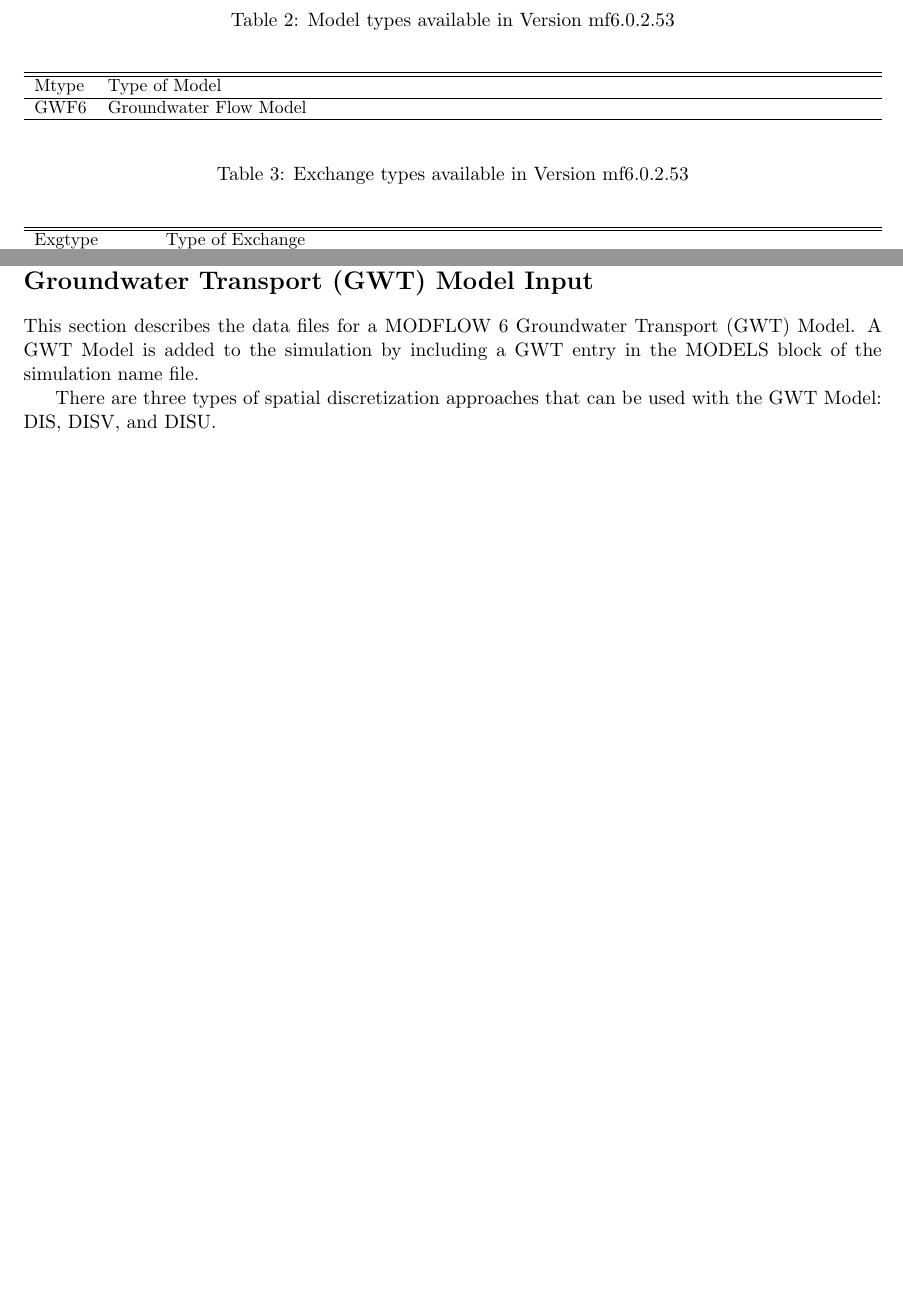
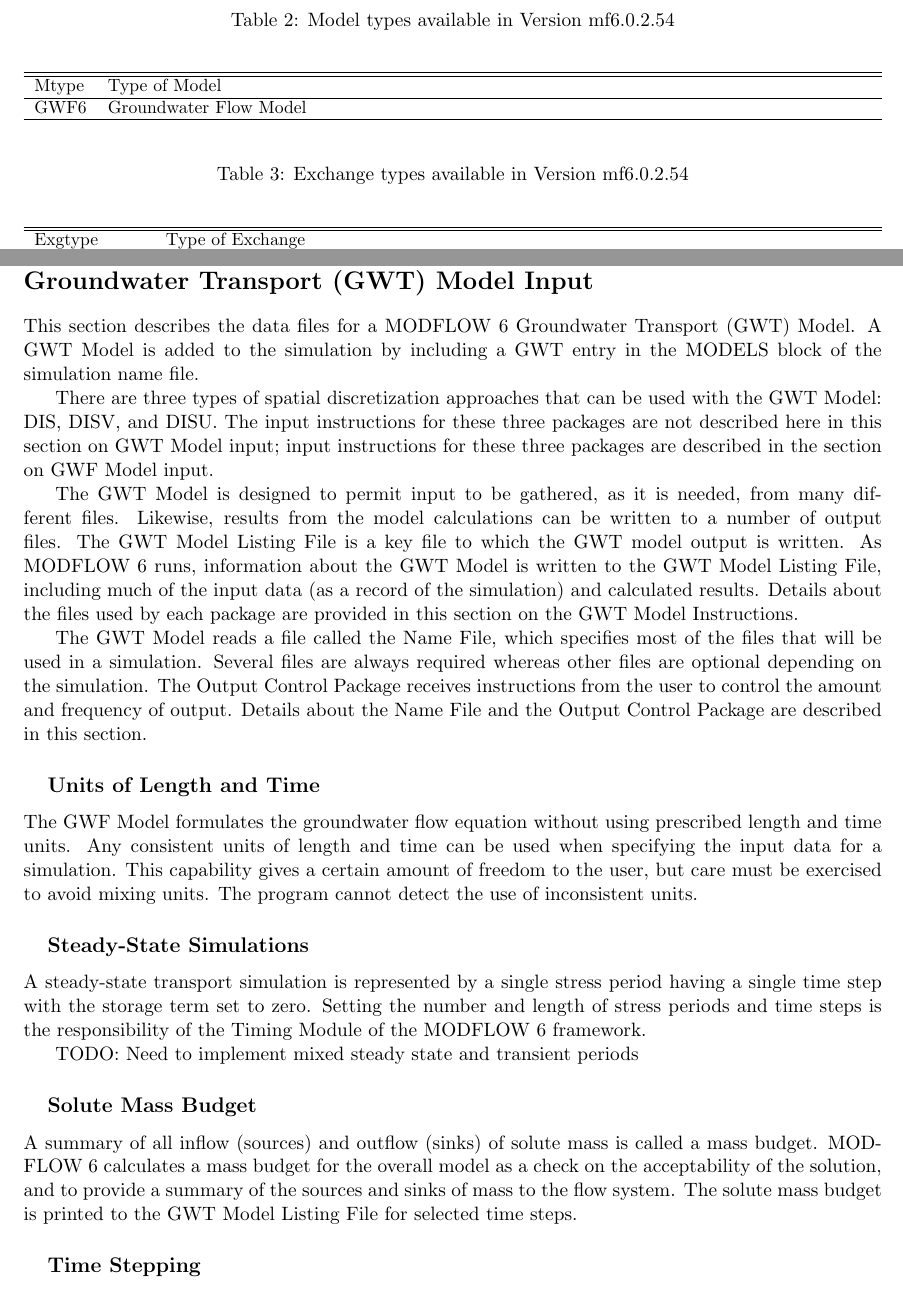
Before and after one commit to MODFLOW-USGS/modflow6, a LaTeX book (doc/mf6io/mf6io.nightlybuild.tex, which reads doc/mf6io/gwt/gwt.tex, doc/version.tex): two parts of pages 14 and 150 of 218, joined at a grey line, cut so that both start at the same text, the shorter picture padded with empty space. Compiled offline with pdfLaTeX.

Commit message:
Some minor work on GWT input instructions.

```diff
--- a/doc/mf6io/gwt/gwt.tex
+++ b/doc/mf6io/gwt/gwt.tex
@@ -1,6 +1,24 @@
 This section describes the data files for a \mf Groundwater Transport (GWT) Model.  A GWT Model is added to the simulation by including a GWT entry in the MODELS block of the simulation name file.
 
-There are three types of spatial discretization approaches that can be used with the GWT Model: DIS, DISV, and DISU.
+There are three types of spatial discretization approaches that can be used with the GWT Model: DIS, DISV, and DISU.  The input instructions for these three packages are not described here in this section on GWT Model input; input instructions for these three packages are described in the section on GWF Model input.
+
+The GWT Model is designed to permit input to be gathered, as it is needed, from many different files.  Likewise, results from the model calculations can be written to a number of output files. The GWT Model Listing File is a key file to which the GWT model output is written.  As \mf runs, information about the GWT Model is written to the GWT Model Listing File, including much of the input data (as a record of the simulation) and calculated results.  Details about the files used by each package are provided in this section on the GWT Model Instructions.
+
+The GWT Model reads a file called the Name File, which specifies most of the files that will be used in a simulation. Several files are always required whereas other files are optional depending on the simulation. The Output Control Package receives instructions from the user to control the amount and frequency of output.  Details about the Name File and the Output Control Package are described in this section.
+
+\subsection{Units of Length and Time}
+The GWF Model formulates the groundwater flow equation without using prescribed length and time units. Any consistent units of length and time can be used when specifying the input data for a simulation. This capability gives a certain amount of freedom to the user, but care must be exercised to avoid mixing units.  The program cannot detect the use of inconsistent units.
+
+\subsection{Steady-State Simulations}
+A steady-state transport simulation is represented by a single stress period having a single time step with the storage term set to zero. Setting the number and length of stress periods and time steps is the responsibility of the Timing Module of the \mf framework.
+
+TODO: Need to implement mixed steady state and transient periods
+
+\subsection{Solute Mass Budget}
+A summary of all inflow (sources) and outflow (sinks) of solute mass is called a mass budget.  \mf calculates a mass budget for the overall model as a check on the acceptability of the solution, and to provide a summary of the sources and sinks of mass to the flow system.  The solute mass budget is printed to the GWT Model Listing File for selected time steps.
+
+\subsection{Time Stepping}
+
 
 \newpage
 \subsection{GWT Model Name File}
--- a/doc/version.tex
+++ b/doc/version.tex
@@ -1,3 +1,3 @@
-\newcommand{\modflowversion}{mf6.0.2.53}
+\newcommand{\modflowversion}{mf6.0.2.54}
 \newcommand{\modflowdate}{May 02, 2018}
 \newcommand{\currentmodflowversion}{Version \modflowversion---\modflowdate}
```
Also changed, not shown: README.md, 3 other files.
